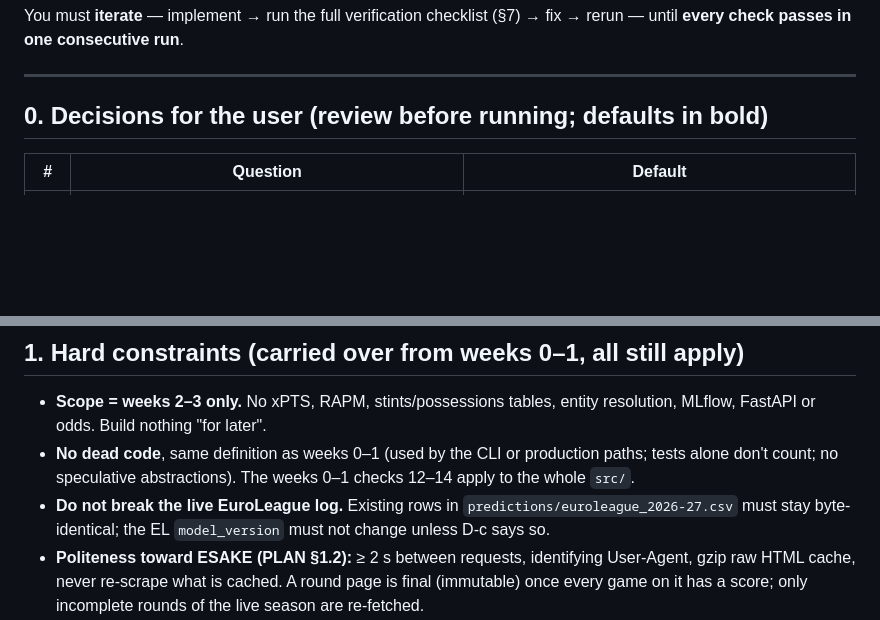
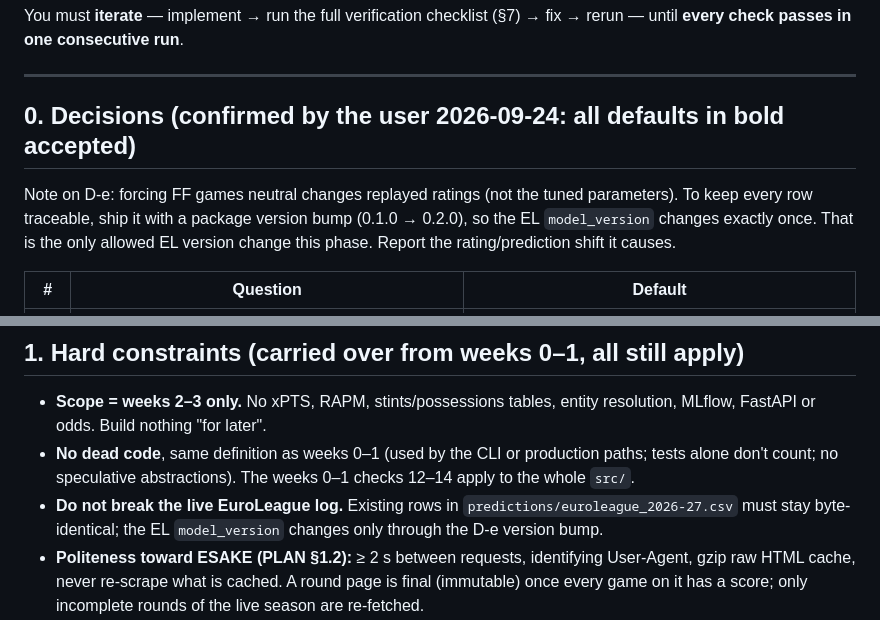
Before and after one commit to straf10/EuroHoops-Analytics, a Markdown page: prompts/week-2-3.md, 2 parts joined by grey strips. Drawn GitHub-style; blank space fills up the shorter version.

Commit message:
Record confirmed week 2-3 decisions
Co-Authored-By: Claude Opus 5.5 <noreply@anthropic.com>

```diff
--- a/prompts/week-2-3.md
+++ b/prompts/week-2-3.md
@@ -11,7 +11,9 @@ You must **iterate** — implement → run the full verification checklist (§7)
 
 ---
 
-## 0. Decisions for the user (review before running; defaults in **bold**)
+## 0. Decisions (confirmed by the user 2026-09-24: all defaults in **bold** accepted)
+Note on D-e: forcing FF games neutral changes replayed ratings (not the tuned parameters). To keep every row traceable, ship it with a package version bump (0.1.0 → 0.2.0), so the EL `model_version` changes exactly once. That is the only allowed EL version change this phase. Report the rating/prediction shift it causes.
+
 | # | Question | Default |
 |---|---|---|
 | D-a | GBL seasons in scope | **2018-19 → 2025-26 (8) + live 2026-27** |
@@ -25,7 +27,7 @@ You must **iterate** — implement → run the full verification checklist (§7)
 ## 1. Hard constraints (carried over from weeks 0–1, all still apply)
 - **Scope = weeks 2–3 only.** No xPTS, RAPM, stints/possessions tables, entity resolution, MLflow, FastAPI or odds. Build nothing "for later".
 - **No dead code**, same definition as weeks 0–1 (used by the CLI or production paths; tests alone don't count; no speculative abstractions). The weeks 0–1 checks 12–14 apply to the whole `src/`.
-- **Do not break the live EuroLeague log.** Existing rows in `predictions/euroleague_2026-27.csv` must stay byte-identical; the EL `model_version` must not change unless D-c says so.
+- **Do not break the live EuroLeague log.** Existing rows in `predictions/euroleague_2026-27.csv` must stay byte-identical; the EL `model_version` changes only through the D-e version bump.
 - **Politeness toward ESAKE (PLAN §1.2):** ≥ 2 s between requests, identifying User-Agent, gzip raw HTML cache, never re-scrape what is cached. A round page is final (immutable) once every game on it has a score; only incomplete rounds of the live season are re-fetched.
 - **Efficiency:** GBL Elo backtest incl. grid ≤ 10 s; daily CI job stays stateless and cheap (EL schedules + only the *current* GBL season's round pages; no box scores, PBP or backfill in CI).
 - **Data rights (PLAN §9):** never commit raw HTML/JSON; only small trimmed fixtures.
```
